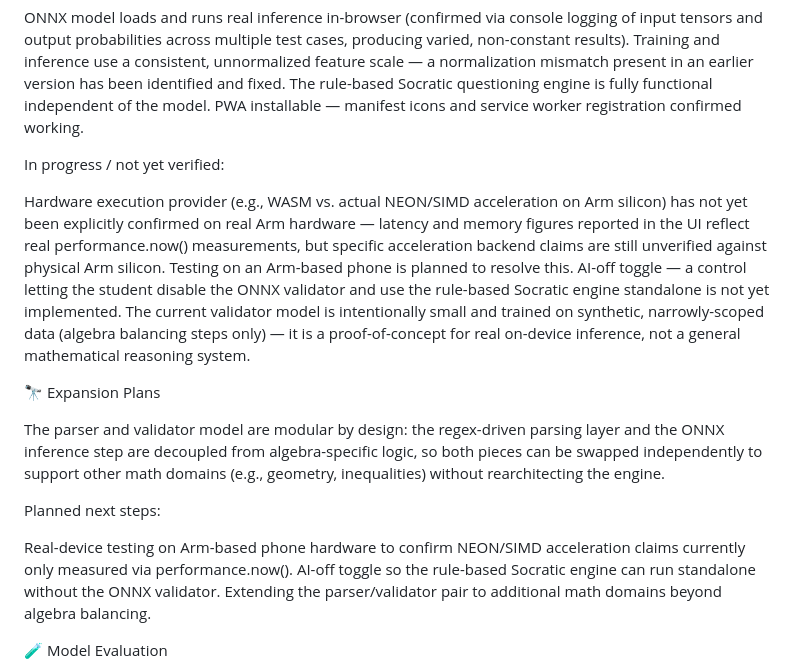
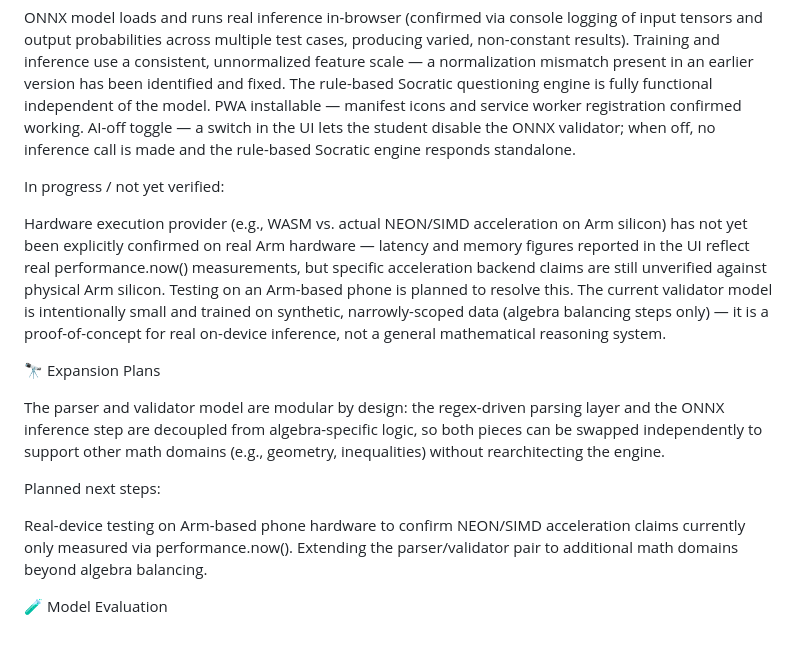
Before and after one commit to numberwonderman/Aristotle, a Markdown page: README.md, the part around the change. GitHub-like rendering; blank space fills up the shorter version.

Commit message:
Update README with AI-off toggle information
Added details about the AI-off toggle functionality and its current implementation status.

```diff
--- a/README.md
+++ b/README.md
@@ -48,13 +48,13 @@ ONNX model loads and runs real inference in-browser (confirmed via console loggi
 Training and inference use a consistent, unnormalized feature scale — a normalization mismatch present in an earlier version has been identified and fixed.
 The rule-based Socratic questioning engine is fully functional independent of the model.
 PWA installable — manifest icons and service worker registration confirmed working.
+AI-off toggle — a switch in the UI lets the student disable the ONNX validator; when off, no inference call is made and the rule-based Socratic engine responds standalone.
 
 
 In progress / not yet verified:
 
 
 Hardware execution provider (e.g., WASM vs. actual NEON/SIMD acceleration on Arm silicon) has not yet been explicitly confirmed on real Arm hardware — latency and memory figures reported in the UI reflect real performance.now() measurements, but specific acceleration backend claims are still unverified against physical Arm silicon. Testing on an Arm-based phone is planned to resolve this.
-AI-off toggle — a control letting the student disable the ONNX validator and use the rule-based Socratic engine standalone is not yet implemented.
 The current validator model is intentionally small and trained on synthetic, narrowly-scoped data (algebra balancing steps only) — it is a proof-of-concept for real on-device inference, not a general mathematical reasoning system.
 
 
@@ -66,7 +66,6 @@ The parser and validator model are modular by design: the regex-driven parsing l
 Planned next steps:
 
 Real-device testing on Arm-based phone hardware to confirm NEON/SIMD acceleration claims currently only measured via performance.now().
-AI-off toggle so the rule-based Socratic engine can run standalone without the ONNX validator.
 Extending the parser/validator pair to additional math domains beyond algebra balancing.
 
 
```
